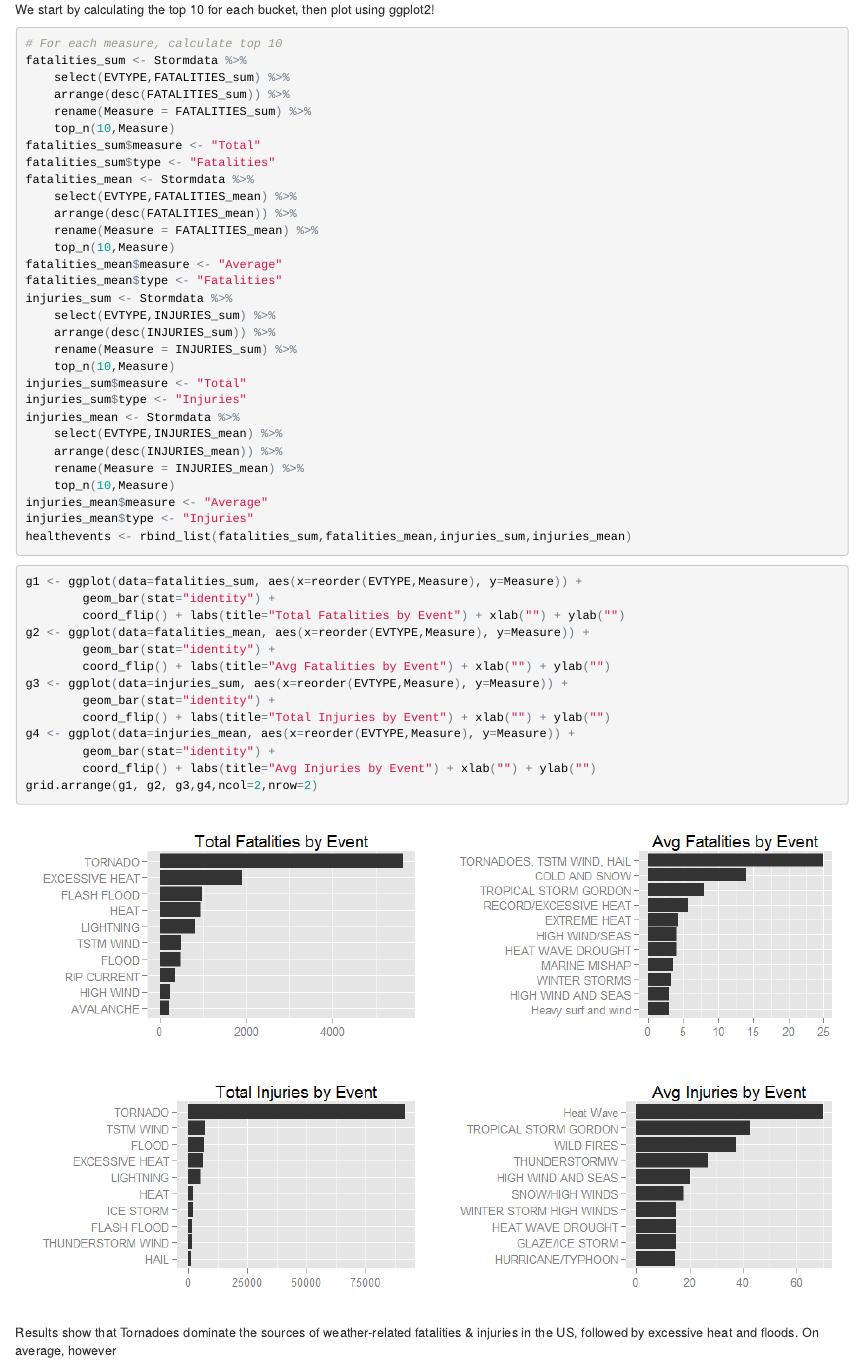
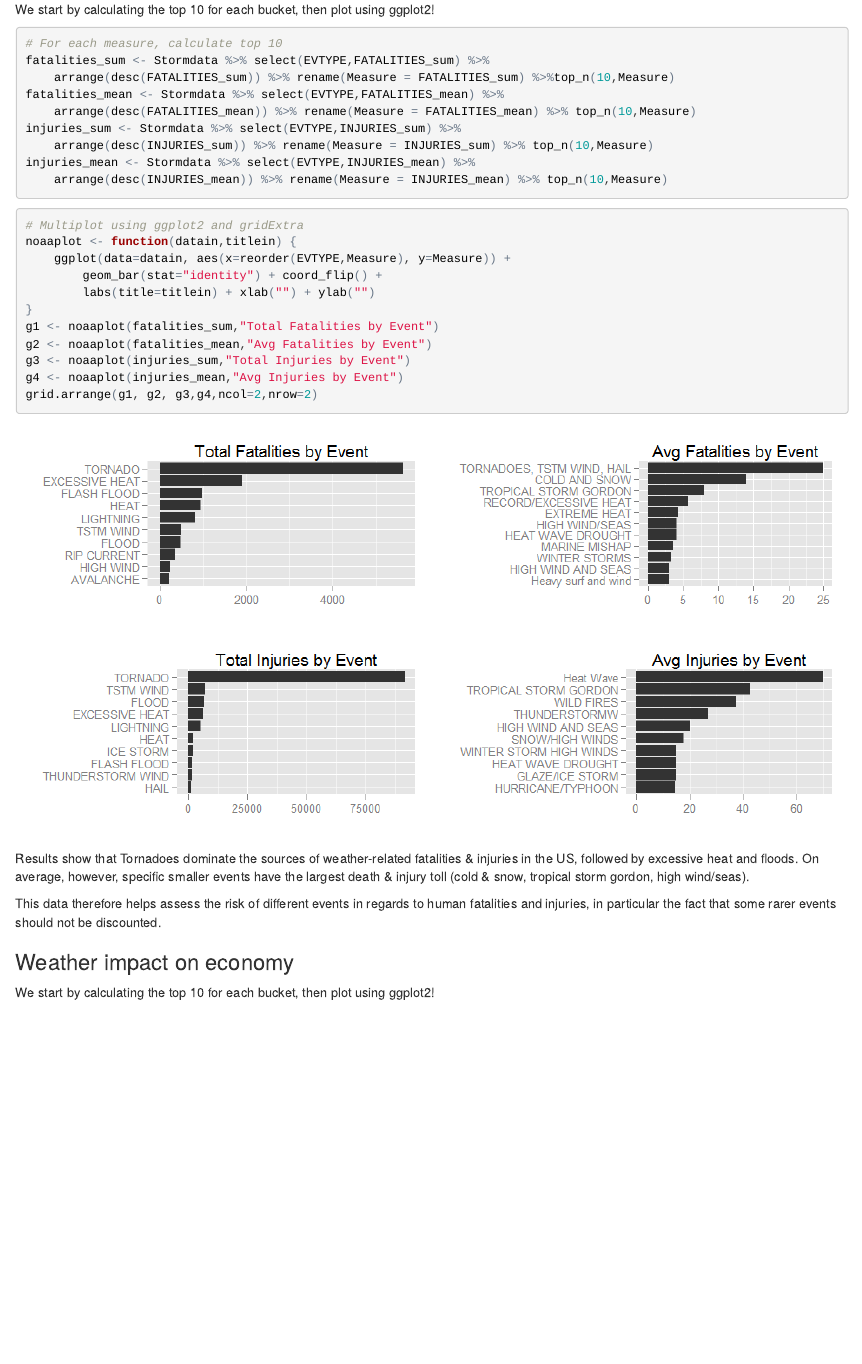
Before and after one commit to aeonsyndrome/RepData_PeerAssessment2, an R Markdown document (NOAAEvents.Rmd): the page in a window 1100 px wide, from 1310 px down. The pictures show the output file NOAAEvents.html that the author committed with the source, opened offline.

Commit message:
new function rocks

````diff
--- a/NOAAEvents.Rmd
+++ b/NOAAEvents.Rmd
@@ -75,52 +75,34 @@ We start by calculating the top 10 for each bucket, then plot using ggplot2!
 
 ```{r}
 # For each measure, calculate top 10
-fatalities_sum <- Stormdata %>%
-    select(EVTYPE,FATALITIES_sum) %>%
-    arrange(desc(FATALITIES_sum)) %>%
-    rename(Measure = FATALITIES_sum) %>%
-    top_n(10,Measure)
-fatalities_sum$measure <- "Total"
-fatalities_sum$type <- "Fatalities"
-fatalities_mean <- Stormdata %>%
-    select(EVTYPE,FATALITIES_mean) %>%
-    arrange(desc(FATALITIES_mean)) %>%
-    rename(Measure = FATALITIES_mean) %>%
-    top_n(10,Measure)
-fatalities_mean$measure <- "Average"
-fatalities_mean$type <- "Fatalities"
-injuries_sum <- Stormdata %>%
-    select(EVTYPE,INJURIES_sum) %>%
-    arrange(desc(INJURIES_sum)) %>%
-    rename(Measure = INJURIES_sum) %>%
-    top_n(10,Measure)
-injuries_sum$measure <- "Total"
-injuries_sum$type <- "Injuries"
-injuries_mean <- Stormdata %>%
-    select(EVTYPE,INJURIES_mean) %>%
-    arrange(desc(INJURIES_mean)) %>%
-    rename(Measure = INJURIES_mean) %>%
-    top_n(10,Measure)
-injuries_mean$measure <- "Average"
-injuries_mean$type <- "Injuries"
-healthevents <- rbind_list(fatalities_sum,fatalities_mean,injuries_sum,injuries_mean)
+fatalities_sum <- Stormdata %>% select(EVTYPE,FATALITIES_sum) %>%
+    arrange(desc(FATALITIES_sum)) %>% rename(Measure = FATALITIES_sum) %>%top_n(10,Measure)
+fatalities_mean <- Stormdata %>% select(EVTYPE,FATALITIES_mean) %>%
+    arrange(desc(FATALITIES_mean)) %>% rename(Measure = FATALITIES_mean) %>% top_n(10,Measure)
+injuries_sum <- Stormdata %>% select(EVTYPE,INJURIES_sum) %>%
+    arrange(desc(INJURIES_sum)) %>% rename(Measure = INJURIES_sum) %>% top_n(10,Measure)
+injuries_mean <- Stormdata %>% select(EVTYPE,INJURIES_mean) %>%
+    arrange(desc(INJURIES_mean)) %>% rename(Measure = INJURIES_mean) %>% top_n(10,Measure)
 ```
 
-```{r, fig.height = 6, fig.width=10}
-g1 <- ggplot(data=fatalities_sum, aes(x=reorder(EVTYPE,Measure), y=Measure)) +
-        geom_bar(stat="identity") +
-        coord_flip() + labs(title="Total Fatalities by Event") + xlab("") + ylab("")
-g2 <- ggplot(data=fatalities_mean, aes(x=reorder(EVTYPE,Measure), y=Measure)) +
-        geom_bar(stat="identity") +
-        coord_flip() + labs(title="Avg Fatalities by Event") + xlab("") + ylab("")
-g3 <- ggplot(data=injuries_sum, aes(x=reorder(EVTYPE,Measure), y=Measure)) +
-        geom_bar(stat="identity") +
-        coord_flip() + labs(title="Total Injuries by Event") + xlab("") + ylab("")
-g4 <- ggplot(data=injuries_mean, aes(x=reorder(EVTYPE,Measure), y=Measure)) +
-        geom_bar(stat="identity") +
-        coord_flip() + labs(title="Avg Injuries by Event") + xlab("") + ylab("")
+```{r, fig.height = 5, fig.width=10}
+# Multiplot using ggplot2 and gridExtra
+noaaplot <- function(datain,titlein) {
+    ggplot(data=datain, aes(x=reorder(EVTYPE,Measure), y=Measure)) +
+        geom_bar(stat="identity") + coord_flip() +
+        labs(title=titlein) + xlab("") + ylab("")
+}
+g1 <- noaaplot(fatalities_sum,"Total Fatalities by Event")
+g2 <- noaaplot(fatalities_mean,"Avg Fatalities by Event")
+g3 <- noaaplot(injuries_sum,"Total Injuries by Event")
+g4 <- noaaplot(injuries_mean,"Avg Injuries by Event")
 grid.arrange(g1, g2, g3,g4,ncol=2,nrow=2)
-
 ```
 
-Results show that Tornadoes dominate the sources of weather-related fatalities & injuries in the US, followed by excessive heat and floods. On average, however
+Results show that Tornadoes dominate the sources of weather-related fatalities & injuries in the US, followed by excessive heat and floods. On average, however, specific smaller events have the largest death & injury toll (cold & snow, tropical storm gordon, high wind/seas).
+
+This data therefore helps assess the risk of different events in regards to human fatalities and injuries, in particular the fact that some rarer events should not be discounted.
+
+### Weather impact on economy
+
+We start by calculating the top 10 for each bucket, then plot using ggplot2!
````
Also changed, not shown: NOAAEvents.html, NOAAEvents.md, NOAAEvents_files/figure-html/unnamed-chunk-4-1.png.
